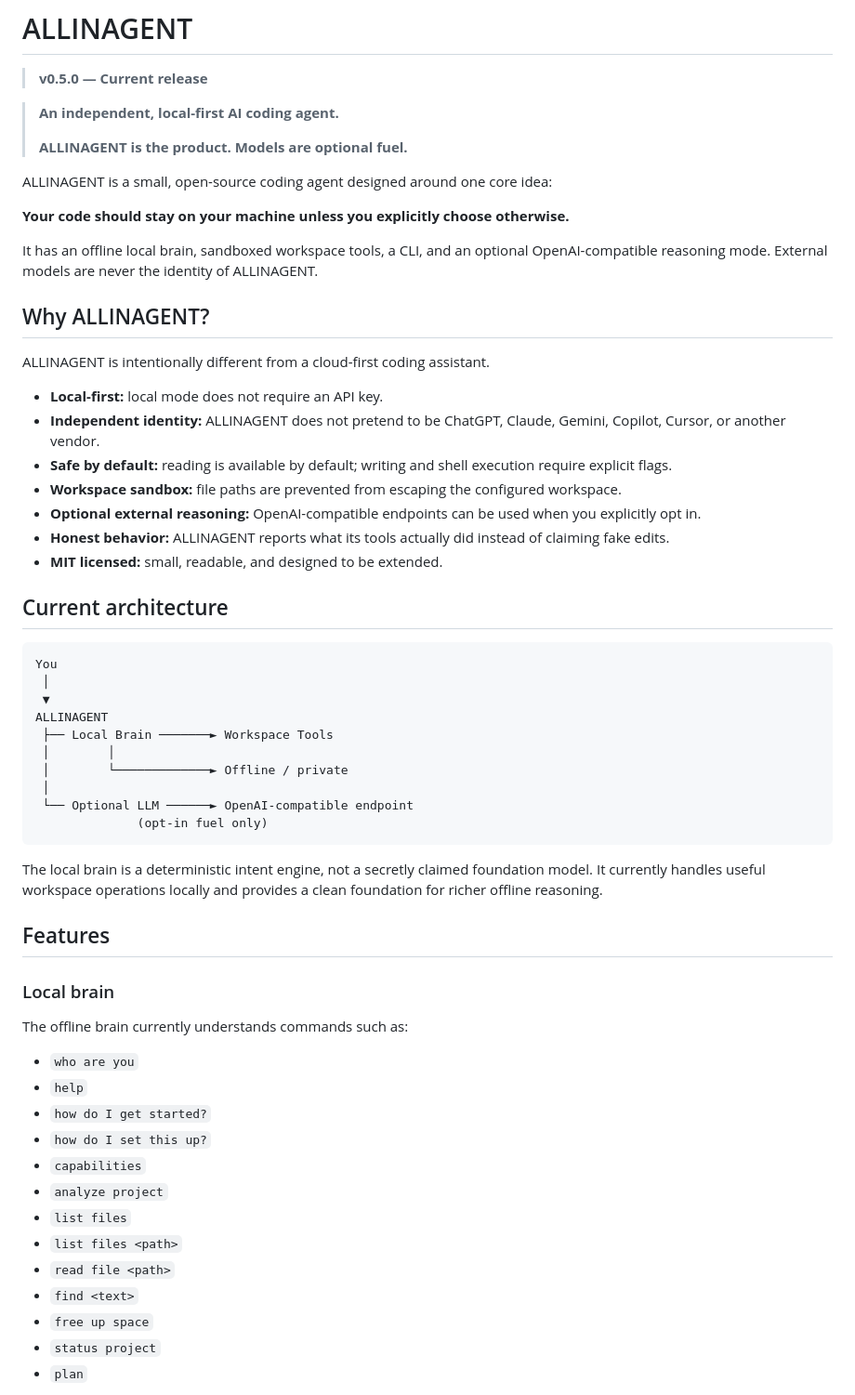
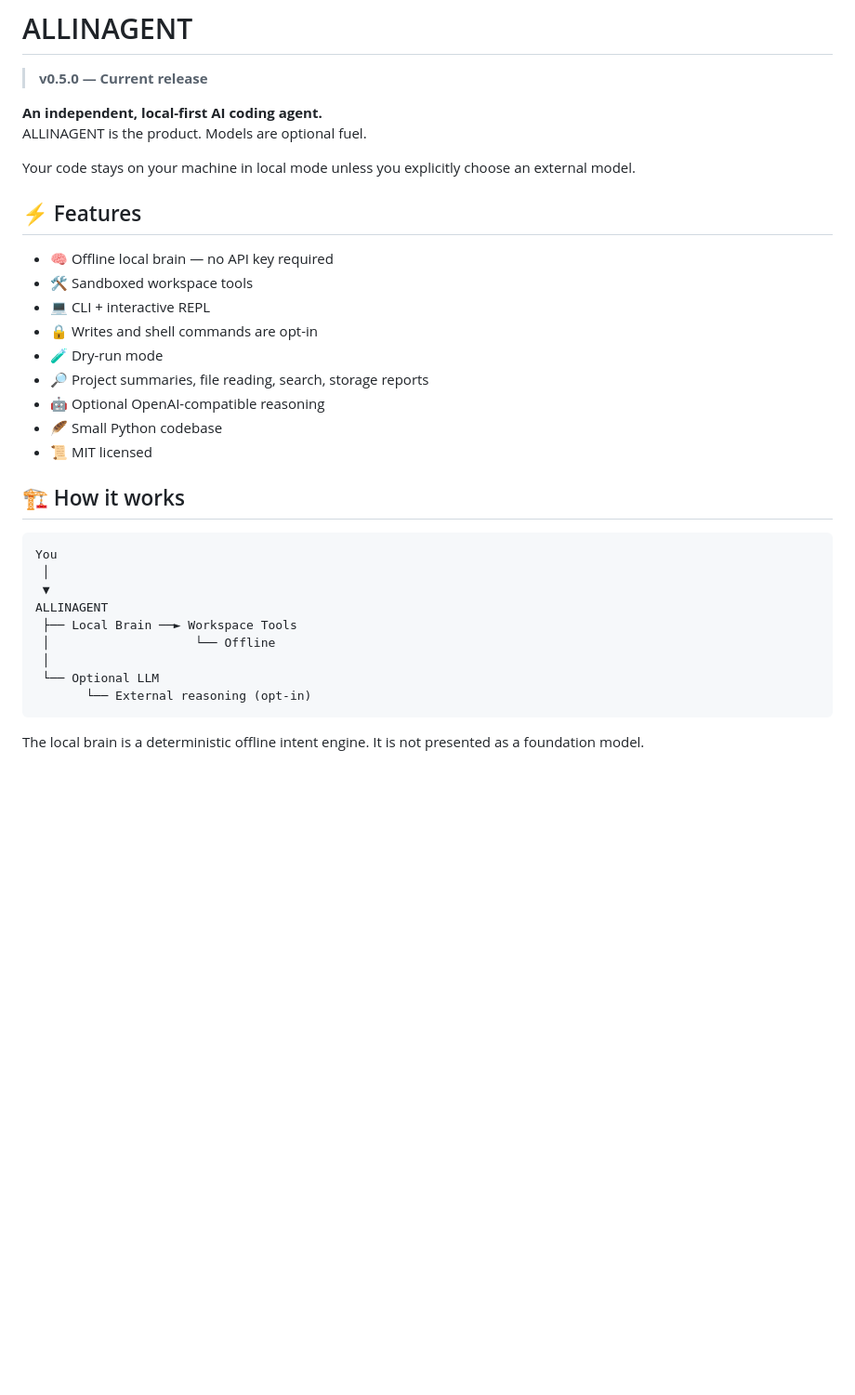
Before and after one commit to camdenl48799-create/ALLINAGENT, a Markdown page: README.md, the part around one of its changes. Shown at 93% size. GitHub-like rendering; blank space fills up the shorter version.

````diff
--- a/README.md
+++ b/README.md
@@ -2,62 +2,36 @@
 
 > **v0.5.0 — Current release**
 
-> **An independent, local-first AI coding agent.**
->
-> **ALLINAGENT is the product. Models are optional fuel.**
+**An independent, local-first AI coding agent.**
+ALLINAGENT is the product. Models are optional fuel.
 
-ALLINAGENT is a small, open-source coding agent designed around one core idea:
+Your code stays on your machine in local mode unless you explicitly choose an external model.
 
-**Your code should stay on your machine unless you explicitly choose otherwise.**
+## ⚡ Features
 
-It has an offline local brain, sandboxed workspace tools, a CLI, and an optional OpenAI-compatible reasoning mode. External models are never the identity of ALLINAGENT.
+- 🧠 Offline local brain — no API key required
+- 🛠️ Sandboxed workspace tools
+- 💻 CLI + interactive REPL
+- 🔒 Writes and shell commands are opt-in
+- 🧪 Dry-run mode
+- 🔎 Project summaries, file reading, search, storage reports
+- 🤖 Optional OpenAI-compatible reasoning
+- 🪶 Small Python codebase
+- 📜 MIT licensed
 
-## Why ALLINAGENT?
+## 🏗️ How it works
 
-ALLINAGENT is intentionally different from a cloud-first coding assistant.
-
-- **Local-first:** local mode does not require an API key.
-- **Independent identity:** ALLINAGENT does not pretend to be ChatGPT, Claude, Gemini, Copilot, Cursor, or another vendor.
-- **Safe by default:** reading is available by default; writing and shell execution require explicit flags.
-- **Workspace sandbox:** file paths are prevented from escaping the configured workspace.
-- **Optional external reasoning:** OpenAI-compatible endpoints can be used when you explicitly opt in.
-- **Honest behavior:** ALLINAGENT reports what its tools actually did instead of claiming fake edits.
-- **MIT licensed:** small, readable, and designed to be extended.
-
-## Current architecture
-
-```
+```text
 You
  │
  ▼
 ALLINAGENT
- ├── Local Brain ───────► Workspace Tools
- │        │
- │        └─────────────► Offline / private
+ ├── Local Brain ──► Workspace Tools
+ │                    └── Offline
  │
- └── Optional LLM ──────► OpenAI-compatible endpoint
-              (opt-in fuel only)
+ └── Optional LLM
+       └── External reasoning (opt-in)
 ```
 
-The local brain is a deterministic intent engine, not a secretly claimed foundation model. It currently handles useful workspace operations locally and provides a clean foundation for richer offline reasoning.
+The local brain is a deterministic offline intent engine. It is not presented as a foundation model.
 
-## Features
-
-### Local brain
-
-The offline brain currently understands commands such as:
-
-- `who are you`
-- `help`
-- `how do I get started?`
-- `how do I set this up?`
-- `capabilities`
-- `analyze project`
-- `list files`
-- `list files <path>`
-- `read file <path>`
-- `find <text>`
-- `free up space`
-- `status project`
-- `plan`
-
````
Also changed, not shown: other parts of README.md (+81 -138 lines).
